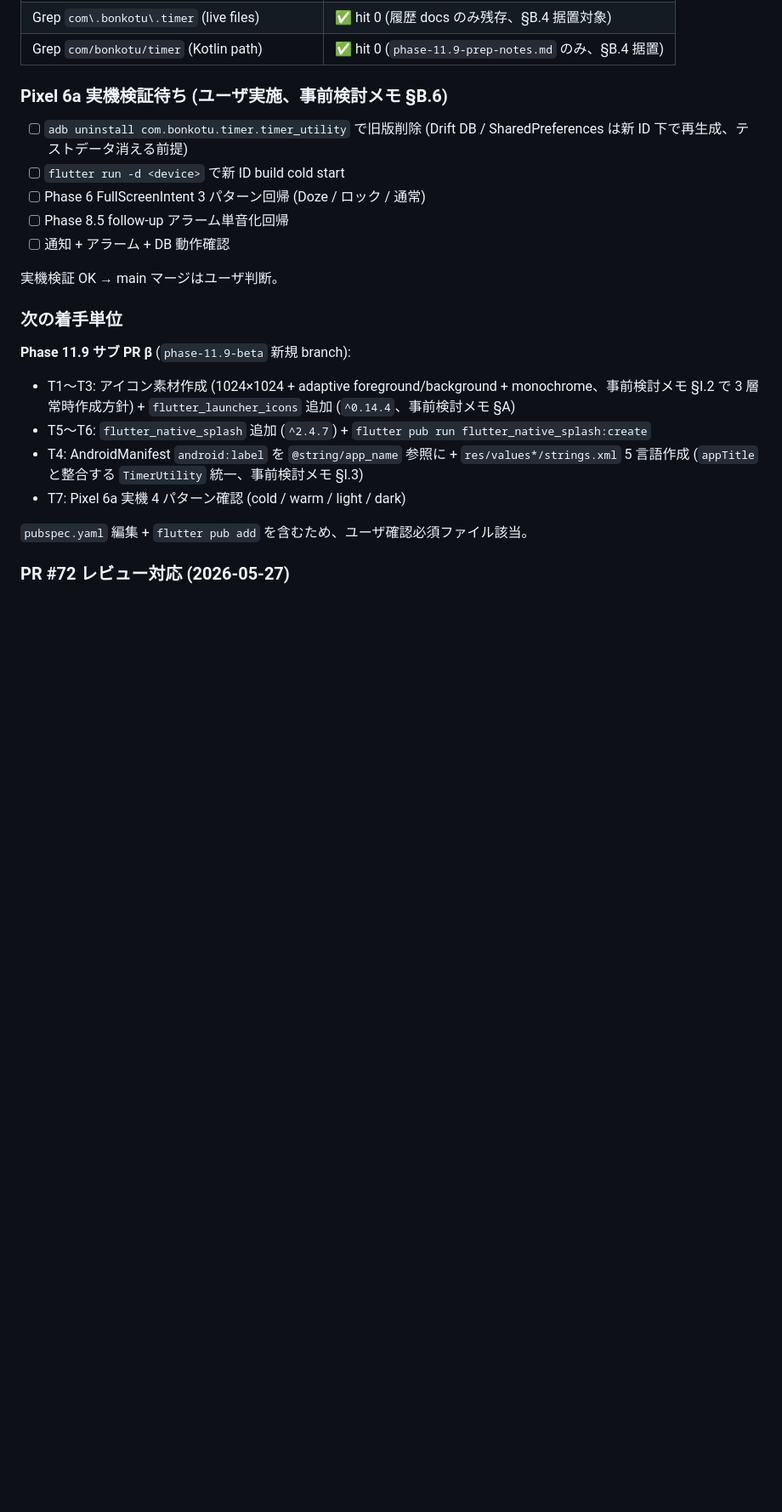
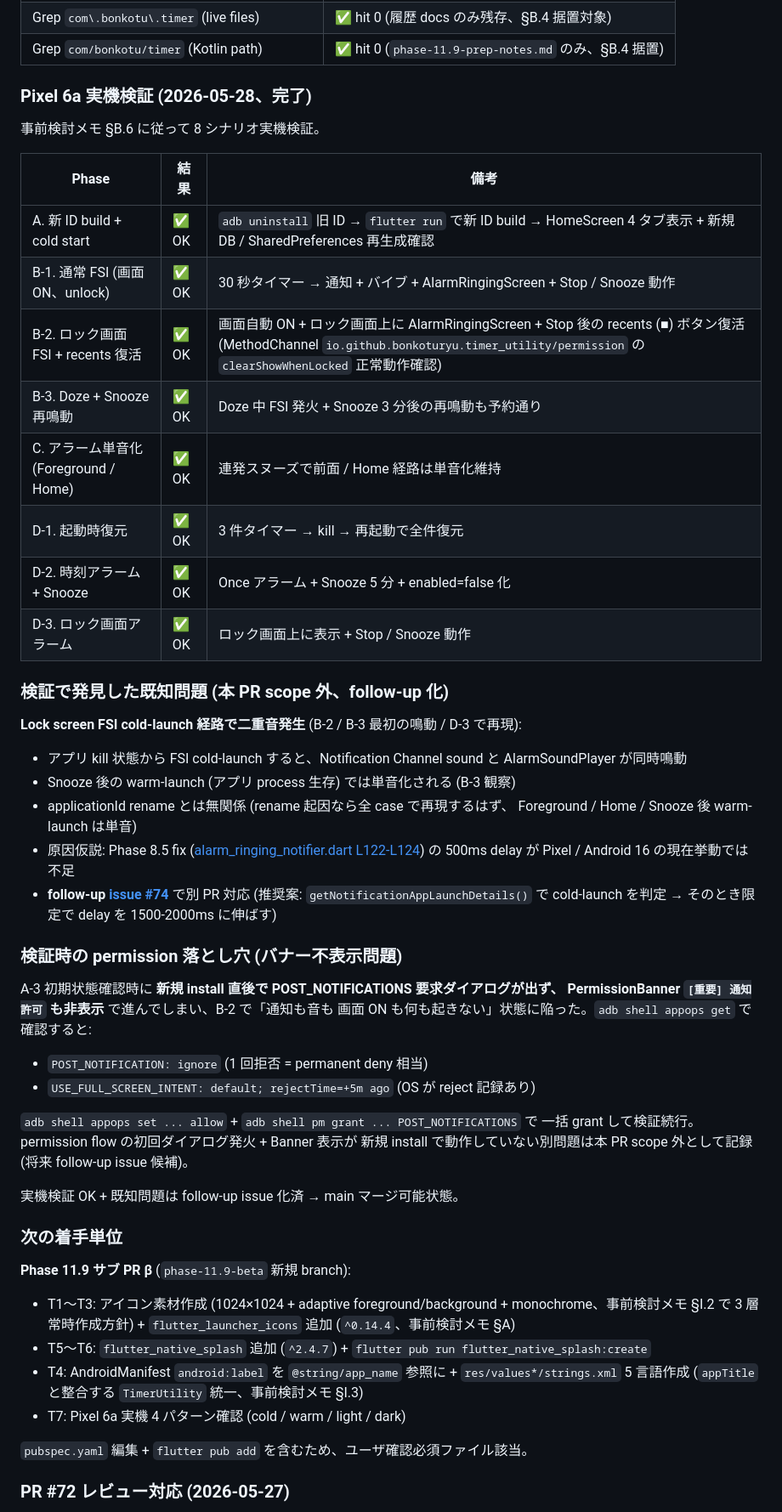
Before and after one commit to Bonkoturyu/TimerUtility, a Markdown page: docs/dev-log.md, the part around the change. Shown at 85% size. GitHub-like rendering; blank space fills up the shorter version.

```diff
--- a/docs/dev-log.md
+++ b/docs/dev-log.md
@@ -84,16 +84,52 @@ branch: `phase-11.9-alpha` (ベース: `phase-11.8-close-out` → Phase 11.8 完
 | Grep `com\.bonkotu\.timer` (live files) | ✅ hit 0 (履歴 docs のみ残存、§B.4 据置対象) |
 | Grep `com/bonkotu/timer` (Kotlin path) | ✅ hit 0 (`phase-11.9-prep-notes.md` のみ、§B.4 据置) |
 
-### Pixel 6a 実機検証待ち (ユーザ実施、事前検討メモ §B.6)
-
-- [ ] `adb uninstall com.bonkotu.timer.timer_utility` で旧版削除
-  (Drift DB / SharedPreferences は新 ID 下で再生成、テストデータ消える前提)
-- [ ] `flutter run -d <device>` で新 ID build cold start
-- [ ] Phase 6 FullScreenIntent 3 パターン回帰 (Doze / ロック / 通常)
-- [ ] Phase 8.5 follow-up アラーム単音化回帰
-- [ ] 通知 + アラーム + DB 動作確認
-
-実機検証 OK → main マージはユーザ判断。
+### Pixel 6a 実機検証 (2026-05-28、完了)
+
+事前検討メモ §B.6 に従って 8 シナリオ実機検証。
+
+| Phase | 結果 | 備考 |
+| --- | --- | --- |
+| A. 新 ID build + cold start | ✅ OK | `adb uninstall` 旧 ID → `flutter run` で新 ID build → HomeScreen 4 タブ表示 + 新規 DB / SharedPreferences 再生成確認 |
+| B-1. 通常 FSI (画面 ON、unlock) | ✅ OK | 30 秒タイマー → 通知 + バイブ + AlarmRingingScreen + Stop / Snooze 動作 |
+| B-2. ロック画面 FSI + recents 復活 | ✅ OK | 画面自動 ON + ロック画面上に AlarmRingingScreen + Stop 後の recents (■) ボタン復活 (MethodChannel `io.github.bonkoturyu.timer_utility/permission` の `clearShowWhenLocked` 正常動作確認) |
+| B-3. Doze + Snooze 再鳴動 | ✅ OK | Doze 中 FSI 発火 + Snooze 3 分後の再鳴動も予約通り |
+| C. アラーム単音化 (Foreground / Home) | ✅ OK | 連発スヌーズで前面 / Home 経路は単音化維持 |
+| D-1. 起動時復元 | ✅ OK | 3 件タイマー → kill → 再起動で全件復元 |
+| D-2. 時刻アラーム + Snooze | ✅ OK | Once アラーム + Snooze 5 分 + enabled=false 化 |
+| D-3. ロック画面アラーム | ✅ OK | ロック画面上に表示 + Stop / Snooze 動作 |
+
+### 検証で発見した既知問題 (本 PR scope 外、follow-up 化)
+
+**Lock screen FSI cold-launch 経路で二重音発生** (B-2 / B-3 最初の鳴動 / D-3 で再現):
+
+- アプリ kill 状態から FSI cold-launch すると、Notification Channel sound と
+  AlarmSoundPlayer が同時鳴動
+- Snooze 後の warm-launch (アプリ process 生存) では単音化される (B-3 観察)
+- applicationId rename とは無関係 (rename 起因なら全 case で再現するはず、
+  Foreground / Home / Snooze 後 warm-launch は単音)
+- 原因仮説: Phase 8.5 fix
+  ([alarm_ringing_notifier.dart L122-L124](../lib/application/alarm_ringing_notifier.dart#L122-L124))
+  の 500ms delay が Pixel / Android 16 の現在挙動では不足
+- **follow-up [issue #74](https://github.com/Bonkoturyu/TimerUtility/issues/74)**
+  で別 PR 対応 (推奨案: `getNotificationAppLaunchDetails()` で cold-launch を判定
+  → そのとき限定で delay を 1500-2000ms に伸ばす)
+
+### 検証時の permission 落とし穴 (バナー不表示問題)
+
+A-3 初期状態確認時に **新規 install 直後で POST_NOTIFICATIONS 要求ダイアログが出ず、
+PermissionBanner `[重要] 通知許可` も非表示** で進んでしまい、B-2 で「通知も音も
+画面 ON も何も起きない」状態に陥った。`adb shell appops get` で確認すると:
+
+- `POST_NOTIFICATION: ignore` (1 回拒否 = permanent deny 相当)
+- `USE_FULL_SCREEN_INTENT: default; rejectTime=+5m ago` (OS が reject 記録あり)
+
+`adb shell appops set ... allow` + `adb shell pm grant ... POST_NOTIFICATIONS` で
+一括 grant して検証続行。permission flow の初回ダイアログ発火 + Banner 表示が
+新規 install で動作していない別問題は本 PR scope 外として記録 (将来 follow-up
+issue 候補)。
+
+実機検証 OK + 既知問題は follow-up issue 化済 → main マージ可能状態。
 
 ### 次の着手単位
 
```
Also changed, not shown: BACKLOG.md (+1 -1 lines), tasklist.md (+14 -16 lines).
